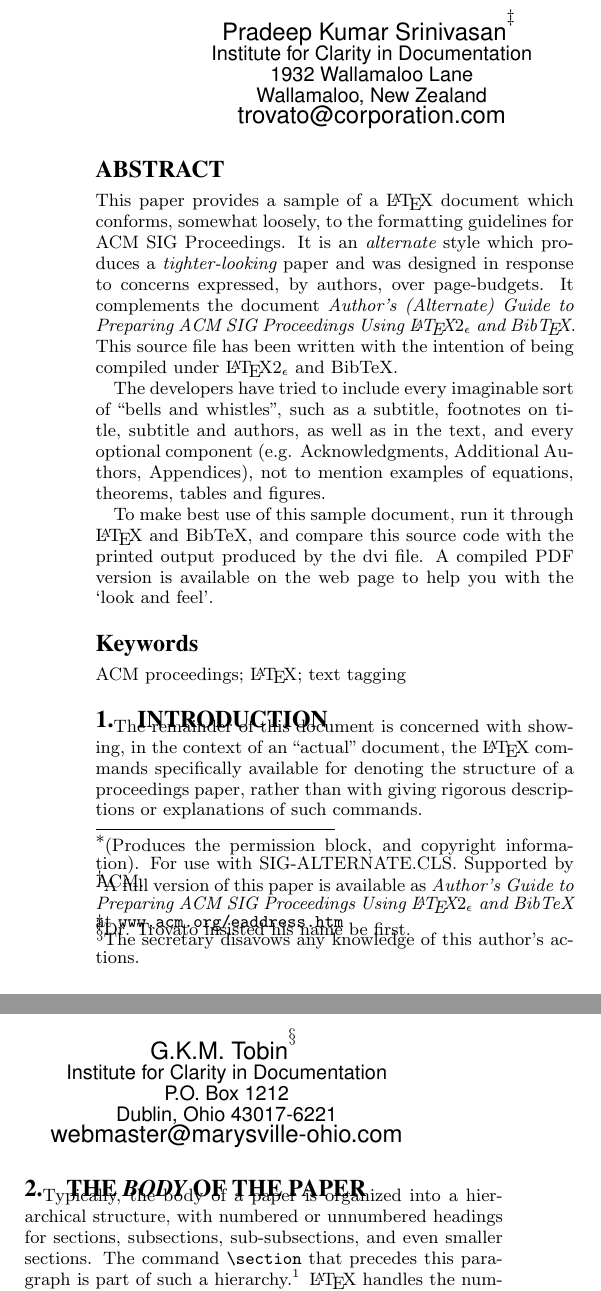
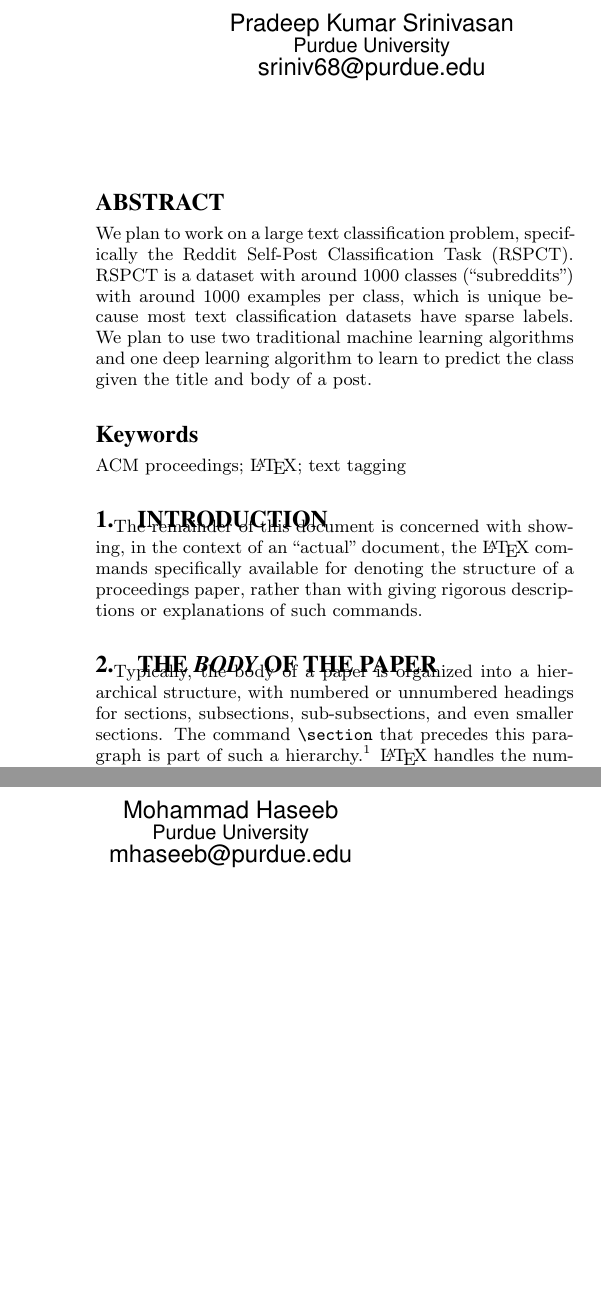
Before and after one commit to pradeep90/reddit-post-classifier, a LaTeX paper (proposal/data-mining-project-proposal.tex): two parts of the columns of page 1 of 2, joined at a grey line, cut at the place of the change, the shorter picture padded with empty space. Compiled offline with pdfLaTeX.

Commit message:
proposal: add abstract.
Refactored: no.

Boundary tests: no.

```diff
--- a/proposal/data-mining-project-proposal.tex
+++ b/proposal/data-mining-project-proposal.tex
@@ -78,15 +78,12 @@
 %\crdata{0-12345-67-8/90/01}  % Allows default copyright data (0-89791-88-6/97/05) to be over-ridden - IF NEED BE.
 % --- End of Author Metadata ---
 
-\title{Alternate {\ttlit ACM} SIG Proceedings Paper in LaTeX
-Format\titlenote{(Produces the permission block, and
-copyright information). For use with
-SIG-ALTERNATE.CLS. Supported by ACM.}}
-\subtitle{[Extended Abstract]
-\titlenote{A full version of this paper is available as
-\textit{Author's Guide to Preparing ACM SIG Proceedings Using
-\LaTeX$2_\epsilon$\ and BibTeX} at
-\texttt{www.acm.org/eaddress.htm}}}
+\title{Classification of Reddit Text Posts}
+%% \subtitle{[Extended Abstract]
+%% \titlenote{A full version of this paper is available as
+%% \textit{Author's Guide to Preparing ACM SIG Proceedings Using
+%% \LaTeX$2_\epsilon$\ and BibTeX} at
+%% \texttt{www.acm.org/eaddress.htm}}}
 %
 % You need the command \numberofauthors to handle the 'placement
 % and alignment' of the authors beneath the title.
@@ -129,56 +126,29 @@ SIG-ALTERNATE.CLS. Supported by ACM.}}
 %
 % 1st. author
 \alignauthor
-Pradeep Kumar Srinivasan\titlenote{Dr.~Trovato insisted his name be first.}\\
-       \affaddr{Institute for Clarity in Documentation}\\
-       \affaddr{1932 Wallamaloo Lane}\\
-       \affaddr{Wallamaloo, New Zealand}\\
-       \email{trovato@corporation.com}
+Pradeep Kumar Srinivasan\\
+\affaddr{Purdue University}\\
+\email{sriniv68@purdue.edu}
 % 2nd. author
 \alignauthor
-G.K.M. Tobin\titlenote{The secretary disavows
-any knowledge of this author's actions.}\\
-       \affaddr{Institute for Clarity in Documentation}\\
-       \affaddr{P.O. Box 1212}\\
-       \affaddr{Dublin, Ohio 43017-6221}\\
-       \email{webmaster@marysville-ohio.com}
+Mohammad Haseeb\\
+\affaddr{Purdue University}\\
+\email{mhaseeb@purdue.edu}
 }
 % There's nothing stopping you putting the seventh, eighth, etc.
 % author on the opening page (as the 'third row') but we ask,
 % for aesthetic reasons that you place these 'additional authors'
 % in the \additional authors block, viz.
-\additionalauthors{Additional authors: John Smith (The Th{\o}rv{\"a}ld Group,
-email: {\texttt{jsmith@affiliation.org}}) and Julius P.~Kumquat
-(The Kumquat Consortium, email: {\texttt{jpkumquat@consortium.net}}).}
-\date{30 July 1999}
+\date{\today}
 % Just remember to make sure that the TOTAL number of authors
 % is the number that will appear on the first page PLUS the
 % number that will appear in the \additionalauthors section.
 
 \maketitle
 \begin{abstract}
-This paper provides a sample of a \LaTeX\ document which conforms,
-somewhat loosely, to the formatting guidelines for
-ACM SIG Proceedings. It is an {\em alternate} style which produces
-a {\em tighter-looking} paper and was designed in response to
-concerns expressed, by authors, over page-budgets.
-It complements the document \textit{Author's (Alternate) Guide to
-Preparing ACM SIG Proceedings Using \LaTeX$2_\epsilon$\ and Bib\TeX}.
-This source file has been written with the intention of being
-compiled under \LaTeX$2_\epsilon$\ and BibTeX.
 
-The developers have tried to include every imaginable sort
-of ``bells and whistles", such as a subtitle, footnotes on
-title, subtitle and authors, as well as in the text, and
-every optional component (e.g. Acknowledgments, Additional
-Authors, Appendices), not to mention examples of
-equations, theorems, tables and figures.
+We plan to work on a large text classification problem, specifically the Reddit Self-Post Classification Task (RSPCT). RSPCT is a dataset with around 1000 classes (``subreddits'') with around 1000 examples per class, which is unique because most text classification datasets have sparse labels. We plan to use two traditional machine learning algorithms and one deep learning algorithm to learn to predict the class given the title and body of a post.
 
-To make best use of this sample document, run it through \LaTeX\
-and BibTeX, and compare this source code with the printed
-output produced by the dvi file. A compiled PDF version
-is available on the web page to help you with the
-`look and feel'.
 \end{abstract}
 
 
```
Also changed, not shown: proposal/data-mining-project-proposal.pdf, 2 other files.
